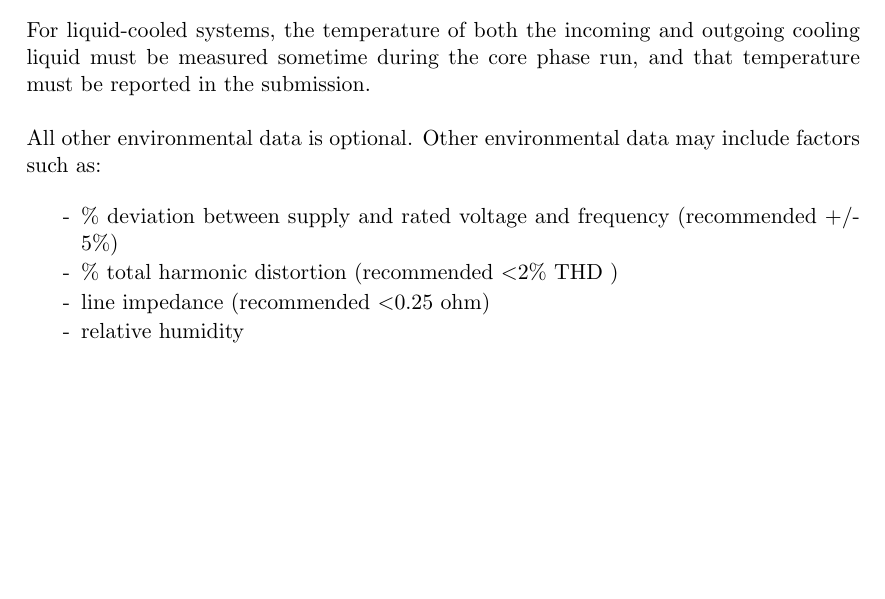
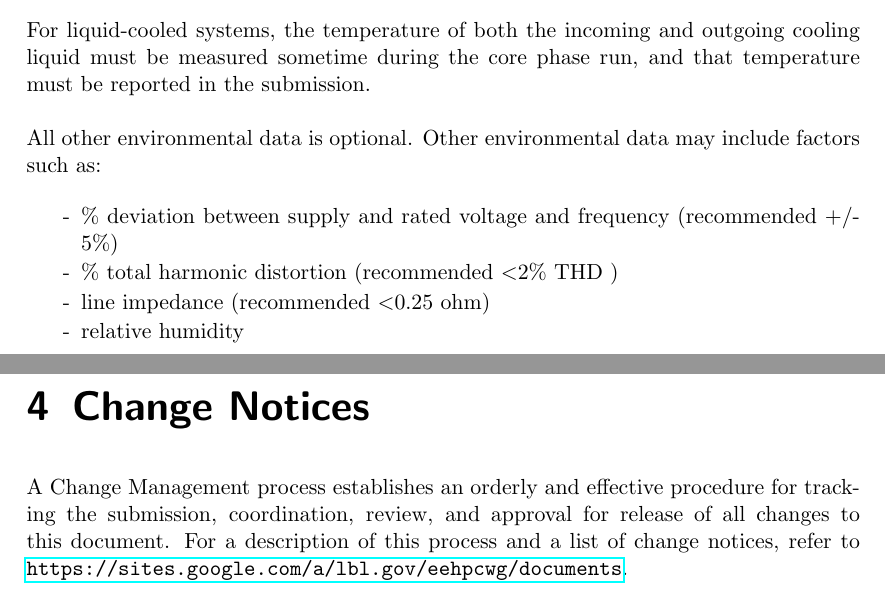
Before and after one commit to EEHPCWG/PowerMeasurementMethodology, a LaTeX document (text/methodology.tex, which reads text/changenotices.tex): part of page 26 of 26 before the commit and two parts of pages 26 and 27 of 27 after it, the two joined at a grey line, cut so that both start at the same text, the shorter picture padded with empty space. Compiled offline with pdfLaTeX.

Commit message:
initial commit

```diff
--- /dev/null
+++ b/text/changenotices.tex
@@ -0,0 +1,4 @@
+
+\noindent
+A Change Management process establishes an orderly and effective procedure for tracking the submission, coordination, review, and approval for release of all changes to this document. For a description of this process and a list of change notices, refer to
+\url{https://sites.google.com/a/lbl.gov/eehpcwg/documents}.
--- a/text/methodology.tex
+++ b/text/methodology.tex
@@ -57,6 +57,9 @@ Energy Efficient High Performance Computing Power Measurement Methodology \\
 \label{sec:reporting}
 \newpage
 
+\chapter{Change Notices}
+\input{changenotices}
+\label{sec:changenotices}
 
 
 \end{document}
```
Also changed, not shown: 3 other files.
